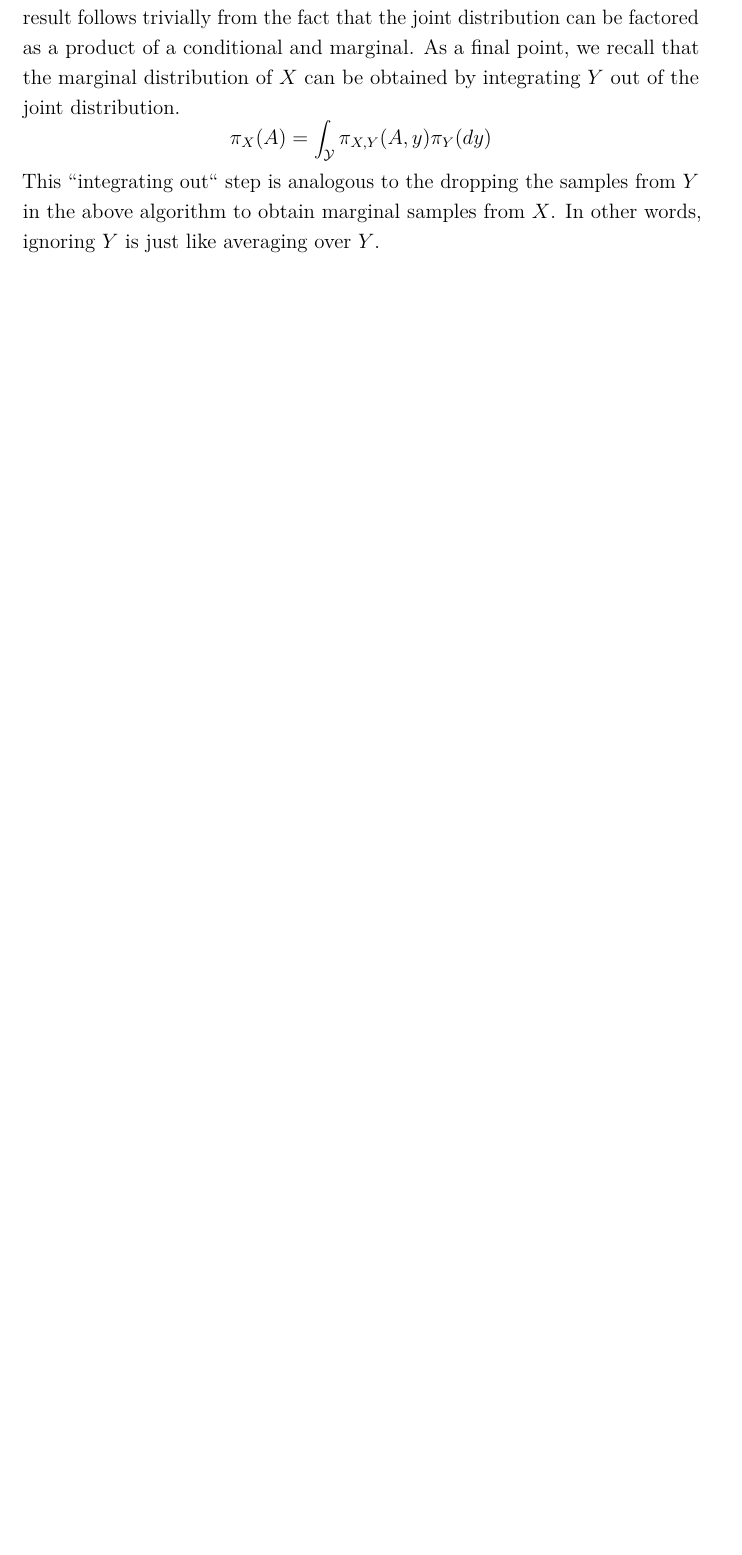
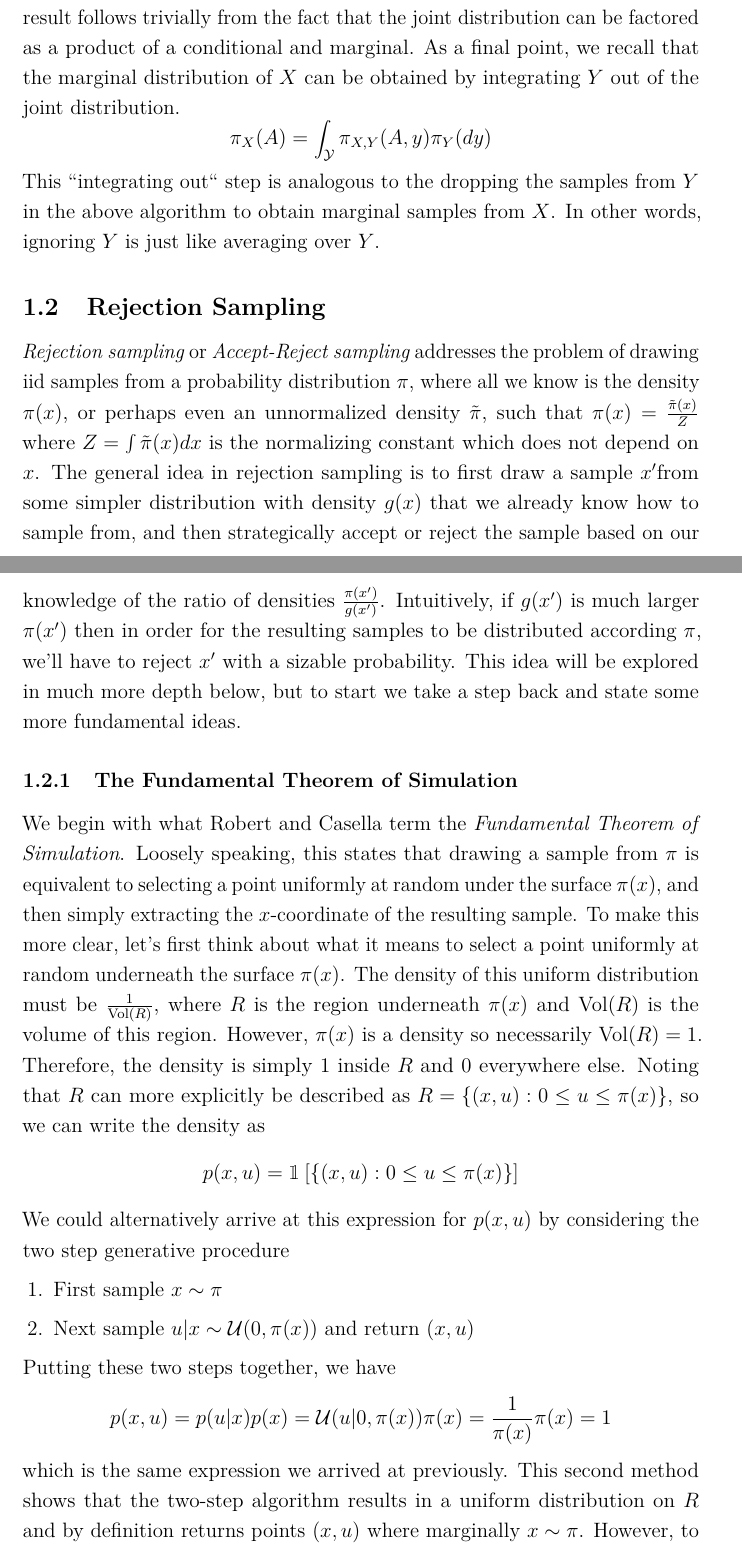
Before and after one commit to arob5/typed-notes, a LaTeX document (computational_statistics_notes.tex): part of page 2 of 7 before the commit and two parts of pages 2 and 3 of 9 after it, the two joined at a grey line, cut so that both start at the same text, the shorter picture padded with empty space. Compiled offline with pdfLaTeX.

Commit message:
Added rejection sampling content to computational statistics notes

```diff
--- a/computational_statistics_notes.tex
+++ b/computational_statistics_notes.tex
@@ -9,6 +9,7 @@
 \usepackage{caption}
 \usepackage{subcaption}
 \usepackage{epstopdf,enumitem,microtype,dcolumn,booktabs,hyperref,url,fancyhdr}
+\usepackage{bbm}
 
 % Plotting
 \usepackage{pgfplots}
@@ -101,3 +102,30 @@ of a conditional and marginal. As a final point, we recall that the marginal dis
 \[\pi_X(A) = \int_\mathcal{Y} \pi_{X, Y}(A, y) \pi_Y(dy)\]
 This ``integrating out`` step is analogous to the dropping the samples from $Y$ in the above algorithm to obtain marginal samples from $X$. In other words,
 ignoring $Y$ is just like averaging over $Y$.
+
+\subsection{Rejection Sampling}
+\textit{Rejection sampling} or \textit{Accept-Reject sampling} addresses the problem of drawing iid samples from a probability distribution $\pi$, where all we know is the
+density $\pi(x)$, or perhaps even an unnormalized density $\tilde{\pi}$, such that $\pi(x) = \frac{\tilde{\pi}(x)}{Z}$ where $Z = \int \tilde{\pi}(x) dx$ is the normalizing constant which
+does not depend on $x$. The general idea in rejection sampling is to first draw a sample $x^\prime $from some simpler distribution with density $g(x)$ that we already know how to sample from,
+ and then strategically accept or reject the sample based on our knowledge of the ratio of densities $\frac{\pi(x^\prime)}{g(x^\prime)}$. Intuitively, if $g(x^\prime)$ is much larger $\pi(x^\prime)$ then
+ in order for the resulting samples to be distributed according $\pi$, we'll have to reject $x^\prime$ with a sizable probability. This idea will be explored in much more depth below, but to start we take
+ a step back and state some more fundamental ideas.
+
+ \subsubsection{The Fundamental Theorem of Simulation}
+ We begin with what Robert and Casella term the \textit{Fundamental Theorem of Simulation}. Loosely speaking, this states that drawing a sample from $\pi$ is equivalent to selecting a point
+ uniformly at random under the surface $\pi(x)$, and then simply extracting the $x$-coordinate of the resulting sample. To make this more clear, let's first think about what it means to select a point
+ uniformly at random underneath the surface $\pi(x)$. The density of this uniform distribution must be $\frac{1}{\text{Vol}(R)}$, where $R$ is the region underneath $\pi(x)$ and $\text{Vol}(R)$ is the
+ volume of this region. However, $\pi(x)$ is a density so necessarily $\text{Vol}(R) = 1$. Therefore, the density is simply $1$ inside $R$ and $0$ everywhere else. Noting that $R$ can more explicitly
+ be described as $R = \{(x, u): 0 \leq u \leq \pi(x)\}$, so we can write the density as
+ \[p(x, u) = \mathbbm{1}\left[\{(x, u): 0 \leq u \leq \pi(x)\} \right]\]
+We could alternatively arrive at this expression for $p(x, u)$ by considering the two step generative procedure
+\begin{enumerate}
+\item First sample $x \sim \pi$
+\item Next sample $u|x \sim \mathcal{U}(0, \pi(x))$ and return $(x, u)$
+\end{enumerate}
+Putting these two steps together, we have
+\[p(x, u) = p(u|x)p(x) = \mathcal{U}(u|0, \pi(x))\pi(x) = \frac{1}{\pi(x)}\pi(x) = 1\]
+which is the same expression we arrived at previously. This second method shows that the two-step algorithm results in a uniform distribution on $R$ and by definition returns
+points $(x, u)$ where marginally $x \sim \pi$. However, to rigorously verify the fundamental theorem of simulation, let's start from the definition of the uniform distribution $p(x, u)$
+over $R$ and show that the first marginal $p(x)$ is indeed equal to $\pi(x)$. To this end, we have
+\begin{align*}
```
Also changed, not shown: computational_statistics_notes.tex (11 more changed lines), 1 other file.
